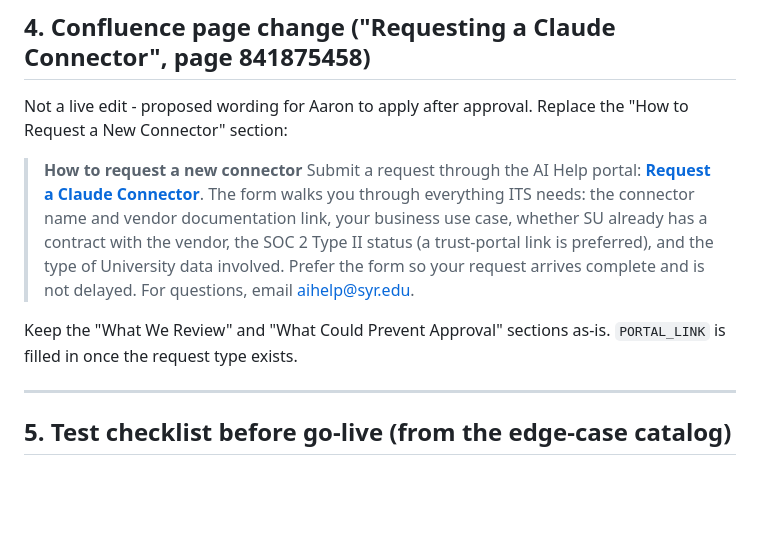
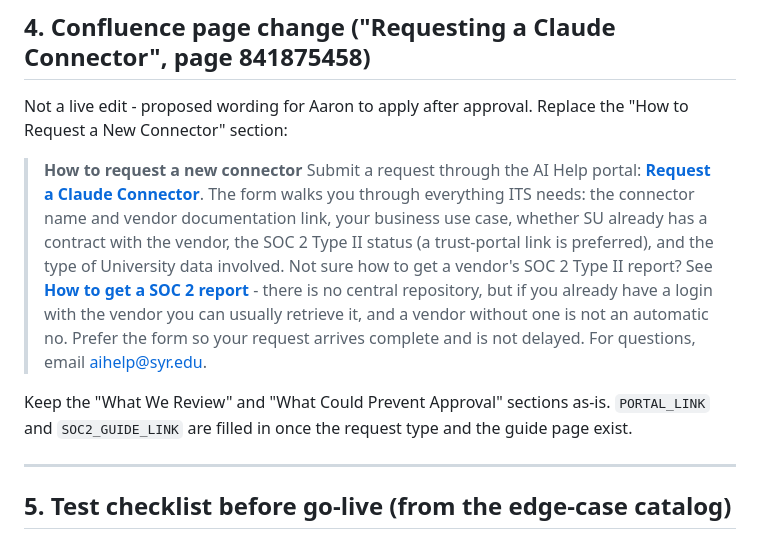
Before and after one commit to ShahaanK/claude-connector-request, a Markdown page: IMPLEMENTATION-SPEC.md, the part around the change. Drawn GitHub-style; blank space fills up the shorter version.

Commit message:
Point the proposed Confluence page wording at the How-to-get-a-SOC-2 guide

```diff
--- a/IMPLEMENTATION-SPEC.md
+++ b/IMPLEMENTATION-SPEC.md
@@ -108,9 +108,10 @@ Not a live edit - proposed wording for Aaron to apply after approval. Replace th
 
 > **How to request a new connector**
 > Submit a request through the AI Help portal: **[Request a Claude Connector](PORTAL_LINK)**. The form walks you through everything ITS needs: the connector name and vendor documentation link, your business use case, whether SU already has a contract with the vendor, the SOC 2 Type II status (a trust-portal link is preferred), and the type of University data involved.
+> Not sure how to get a vendor's SOC 2 Type II report? See **[How to get a SOC 2 report](SOC2_GUIDE_LINK)** - there is no central repository, but if you already have a login with the vendor you can usually retrieve it, and a vendor without one is not an automatic no.
 > Prefer the form so your request arrives complete and is not delayed. For questions, email [aihelp@syr.edu](mailto:aihelp@syr.edu).
 
-Keep the "What We Review" and "What Could Prevent Approval" sections as-is. `PORTAL_LINK` is filled in once the request type exists.
+Keep the "What We Review" and "What Could Prevent Approval" sections as-is. `PORTAL_LINK` and `SOC2_GUIDE_LINK` are filled in once the request type and the guide page exist.
 
 ---
 
```
